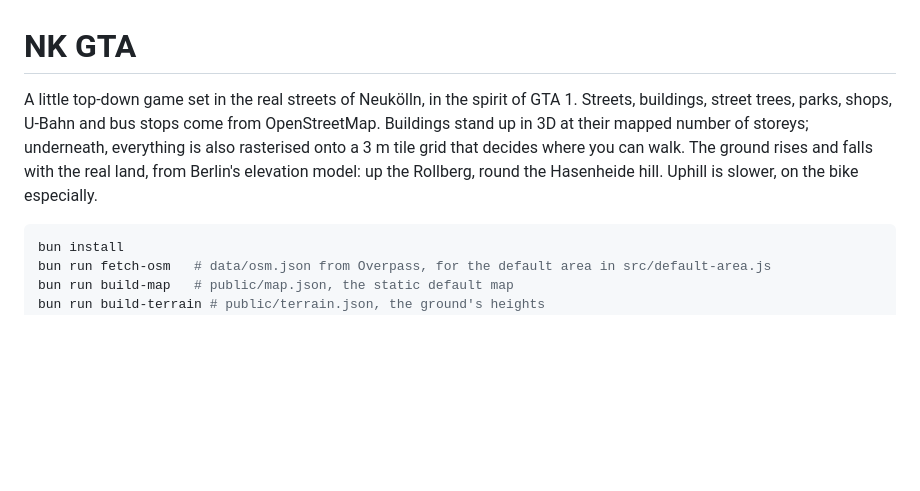
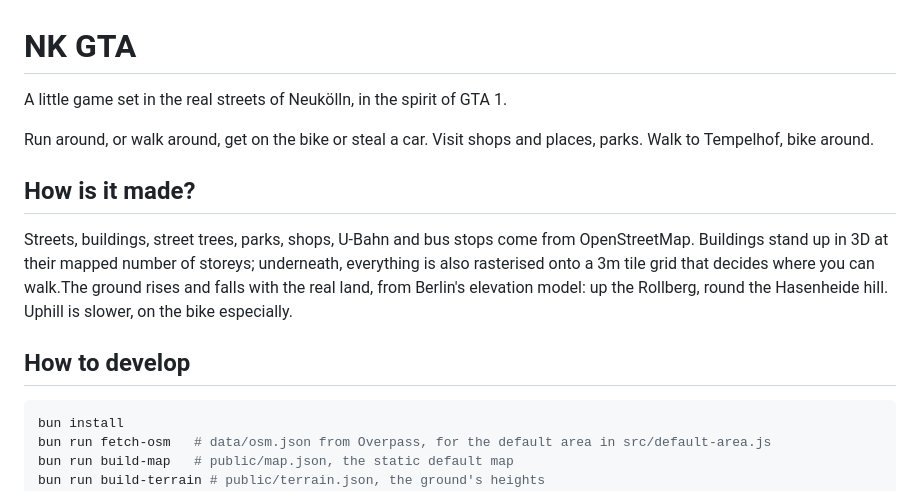
Before and after one commit to oskarrough/nkgta, a Markdown page: README.md, the part around the change. Drawn GitHub-style; blank space fills up the shorter version.

````diff
--- a/README.md
+++ b/README.md
@@ -1,6 +1,14 @@
 # NK GTA
 
-A little top-down game set in the real streets of Neukölln, in the spirit of GTA 1. Streets, buildings, street trees, parks, shops, U-Bahn and bus stops come from OpenStreetMap. Buildings stand up in 3D at their mapped number of storeys; underneath, everything is also rasterised onto a 3 m tile grid that decides where you can walk. The ground rises and falls with the real land, from Berlin's elevation model: up the Rollberg, round the Hasenheide hill. Uphill is slower, on the bike especially.
+A little game set in the real streets of Neukölln, in the spirit of GTA 1.
+
+Run around, or walk around, get on the bike or steal a car. Visit shops and places, parks. Walk to Tempelhof, bike around.
+
+## How is it made?
+
+Streets, buildings, street trees, parks, shops, U-Bahn and bus stops come from OpenStreetMap. Buildings stand up in 3D at their mapped number of storeys; underneath, everything is also rasterised onto a 3m tile grid that decides where you can walk.The ground rises and falls with the real land, from Berlin's elevation model: up the Rollberg, round the Hasenheide hill. Uphill is slower, on the bike especially.
+
+## How to develop
 
 ```sh
 bun install
````
